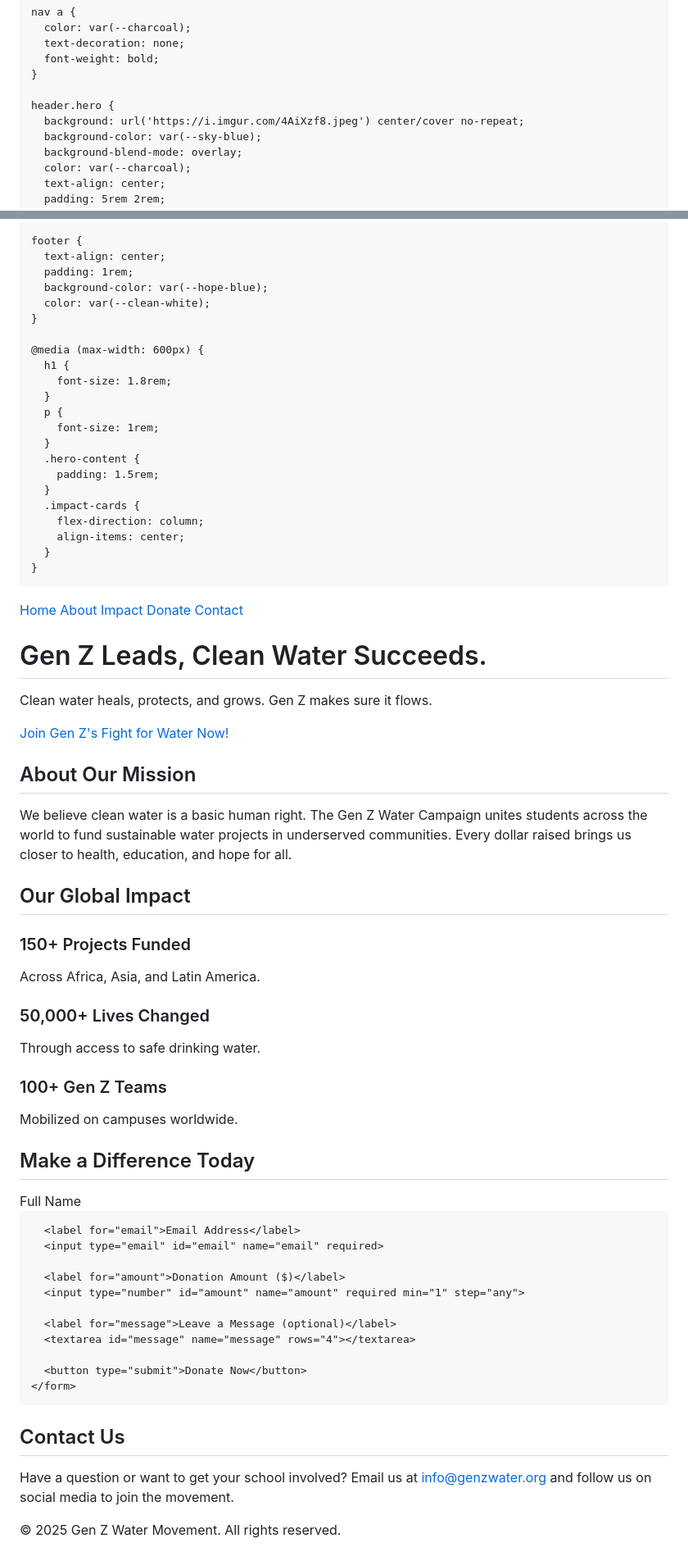
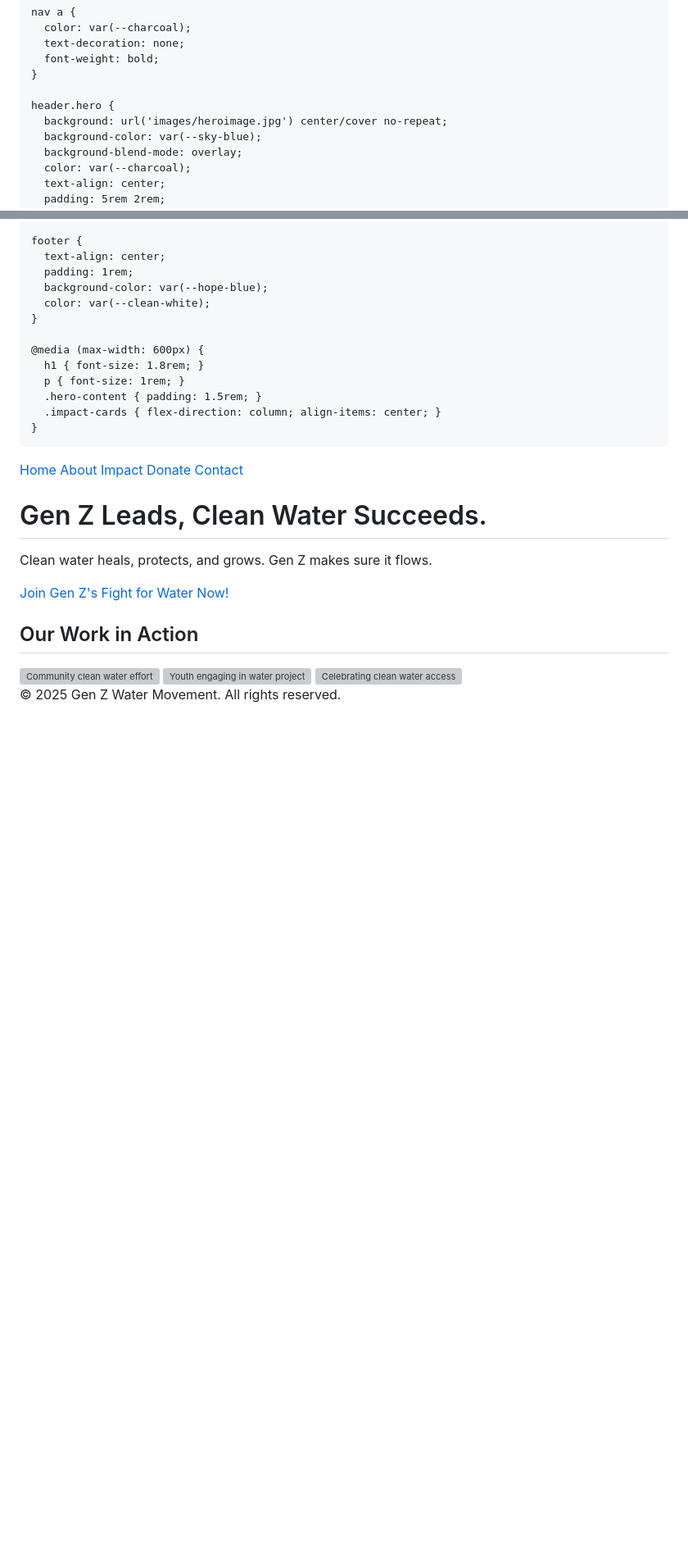
Before and after one commit to mcart093/charity-water-website, a Markdown page: README.md, 2 parts joined by grey strips. Shown at 82% size. Rendered like a GitHub page; blank space fills up the shorter version; grey boxes are pictures that could not be loaded.

```diff
--- a/README.md
+++ b/README.md
@@ -49,7 +48,7 @@
     }
 
     header.hero {
-      background: url('https://i.imgur.com/4AiXzf8.jpeg') center/cover no-repeat;
+      background: url('images/heroimage.jpg') center/cover no-repeat;
       background-color: var(--sky-blue);
       background-blend-mode: overlay;
       color: var(--charcoal);
@@ -162,19 +161,10 @@
     }
 
     @media (max-width: 600px) {
-      h1 {
-        font-size: 1.8rem;
-      }
-      p {
-        font-size: 1rem;
-      }
-      .hero-content {
-        padding: 1.5rem;
-      }
-      .impact-cards {
-        flex-direction: column;
-        align-items: center;
-      }
+      h1 { font-size: 1.8rem; }
+      p { font-size: 1rem; }
+      .hero-content { padding: 1.5rem; }
+      .impact-cards { flex-direction: column; align-items: center; }
     }
   </style>
 </head>
@@ -195,51 +185,13 @@
     </div>
   </header>
 
-  <section id="about">
-    <h2>About Our Mission</h2>
-    <p>We believe clean water is a basic human right. The Gen Z Water Campaign unites students across the world to fund sustainable water projects in underserved communities. Every dollar raised brings us closer to health, education, and hope for all.</p>
-  </section>
-
-  <section id="impact">
-    <h2>Our Global Impact</h2>
-    <div class="impact-cards">
-      <div class="card">
-        <h3>150+ Projects Funded</h3>
-        <p>Across Africa, Asia, and Latin America.</p>
-      </div>
-      <div class="card">
-        <h3>50,000+ Lives Changed</h3>
-        <p>Through access to safe drinking water.</p>
-      </div>
-      <div class="card">
-        <h3>100+ Gen Z Teams</h3>
-        <p>Mobilized on campuses worldwide.</p>
-      </div>
+  <section id="gallery">
+    <h2 style="text-align:center; font-size:2rem; margin-bottom:1.5rem;">Our Work in Action</h2>
+    <div style="display:flex; flex-wrap:wrap; justify-content:center; gap:1.5rem;">
+      <img src="images/heroimage.jpg" alt="Community clean water effort" style="width:300px; border-radius:1rem; box-shadow:0 2px 10px rgba(0,0,0,0.1);">
+      <img src="images/heroimage1.jpg" alt="Youth engaging in water project" style="width:300px; border-radius:1rem; box-shadow:0 2px 10px rgba(0,0,0,0.1);">
+      <img src="images/heroimage4.jpg" alt="Celebrating clean water access" style="width:300px; border-radius:1rem; box-shadow:0 2px 10px rgba(0,0,0,0.1);">
     </div>
-  </section>
-
-  <section id="donate">
-    <h2>Make a Difference Today</h2>
-    <form>
-      <label for="name">Full Name</label>
-      <input type="text" id="name" name="name" required>
-
-      <label for="email">Email Address</label>
-      <input type="email" id="email" name="email" required>
-
-      <label for="amount">Donation Amount ($)</label>
-      <input type="number" id="amount" name="amount" required min="1" step="any">
-
-      <label for="message">Leave a Message (optional)</label>
-      <textarea id="message" name="message" rows="4"></textarea>
-
-      <button type="submit">Donate Now</button>
-    </form>
-  </section>
-
-  <section id="contact">
-    <h2>Contact Us</h2>
-    <p style="text-align:center; max-width:600px; margin:auto;">Have a question or want to get your school involved? Email us at <a href="mailto:info@genzwater.org">info@genzwater.org</a> and follow us on social media to join the movement.</p>
   </section>
 
   <footer>
```
Also changed, not shown: other parts of README.md (+0 -1 lines).
